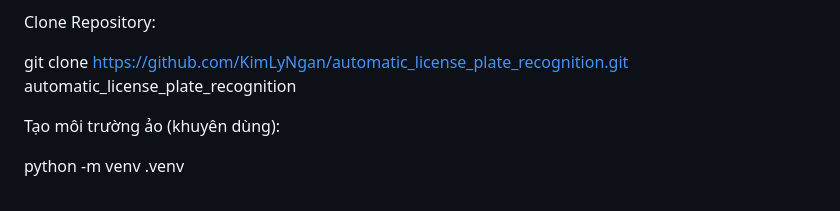
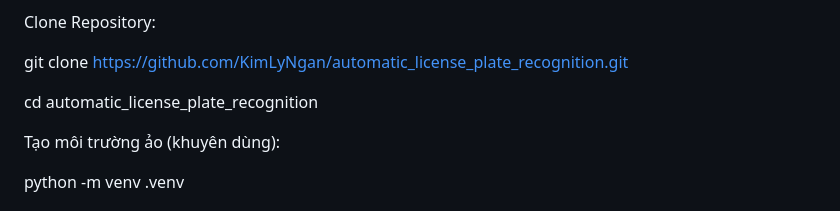
Before and after one commit to KimLyNgan/automatic_license_plate_recognition, a Markdown page: README.md, the part around the change. GitHub-like rendering.

Commit message:
Update README.md
change small in README

```diff
--- a/README.md
+++ b/README.md
@@ -50,7 +50,8 @@ Hướng dẫn cài đặt và chạy
 Clone Repository:
 
 git clone https://github.com/KimLyNgan/automatic_license_plate_recognition.git
-automatic_license_plate_recognition
+
+cd automatic_license_plate_recognition
 
 Tạo môi trường ảo (khuyên dùng):
 
```
